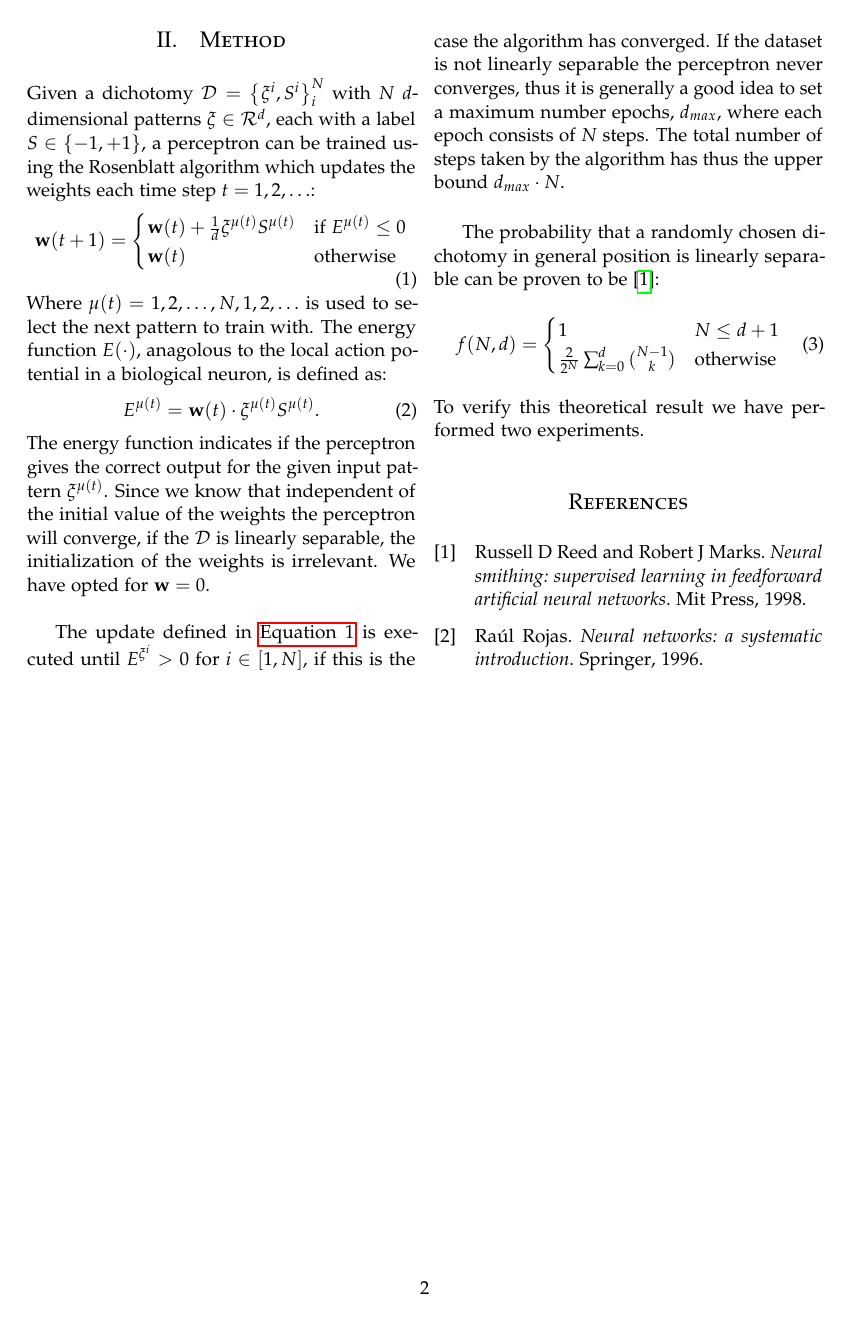
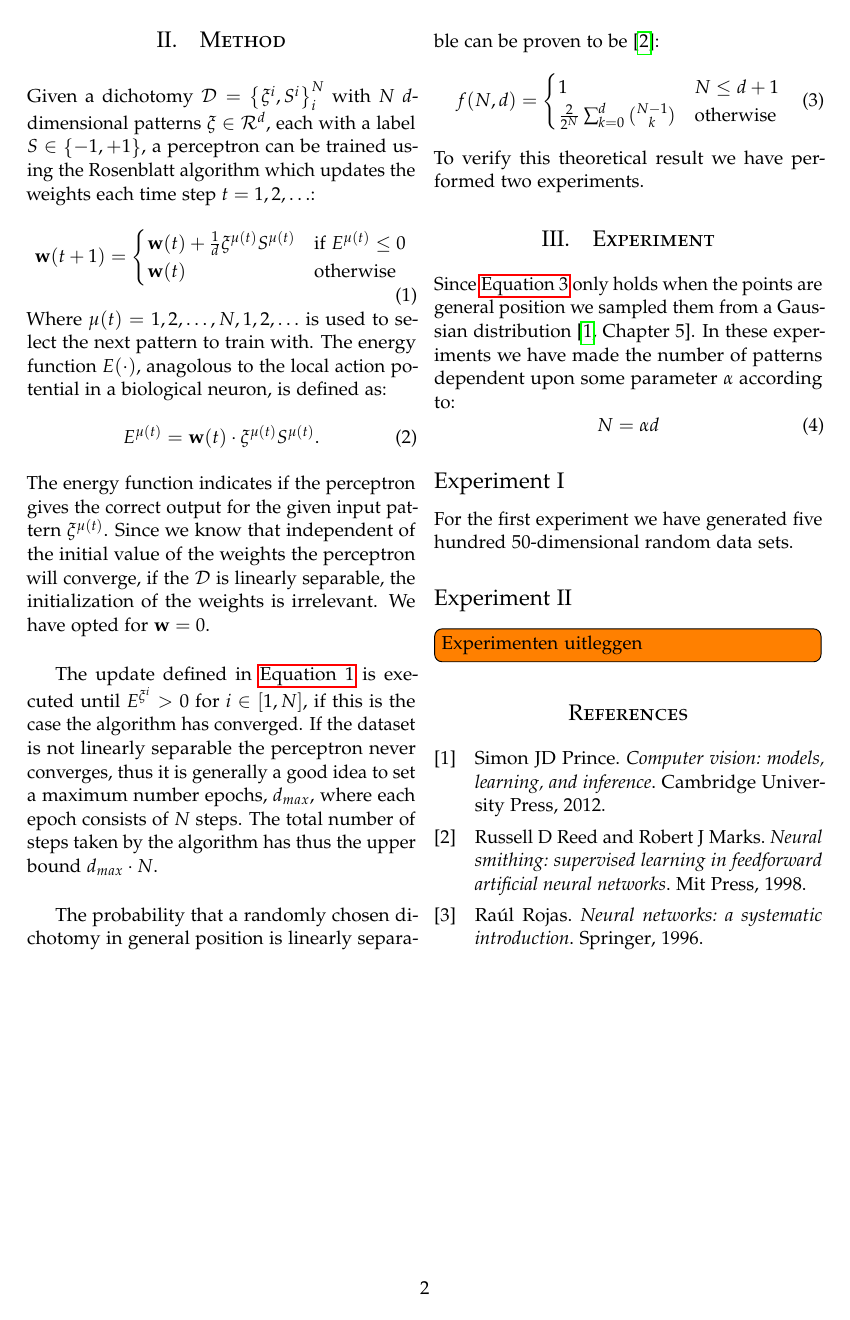
Before and after one commit to lauraBaakman/Neural-Networks, a LaTeX problem sheet (assignment1/report/practicum1.tex, which reads assignment1/report/experiment.tex): page 2 of 2. Compiled offline with pdfLaTeX.

Commit message:
Experiment sectie.

```diff
--- a/assignment1/report/experiment.tex
+++ b/assignment1/report/experiment.tex
@@ -1,4 +1,8 @@
 %!TEX root = practicum1.tex
+Since \autoref{eq:1:lsChance} only holds when the points are general position we sampled them from a Gaussian distribution \cite[Chapter~5]{prince2012computer}. In these experiments we have made the number of patterns dependent upon some parameter $\alpha$ according to:
+	\begin{equation}
+		N = \alpha d
+	\end{equation}
 
 \subsection*{Experiment I}
 For the first experiment we have generated five hundred 50-dimensional random data sets.
--- a/assignment1/report/practicum1.tex
+++ b/assignment1/report/practicum1.tex
@@ -95,6 +95,9 @@
 \section{Method}
 \input{method.tex}
 
+\section{Experiment}
+\input{experiment.tex}
+
 % \section{Results}
 % \input{results.tex}
 
```
